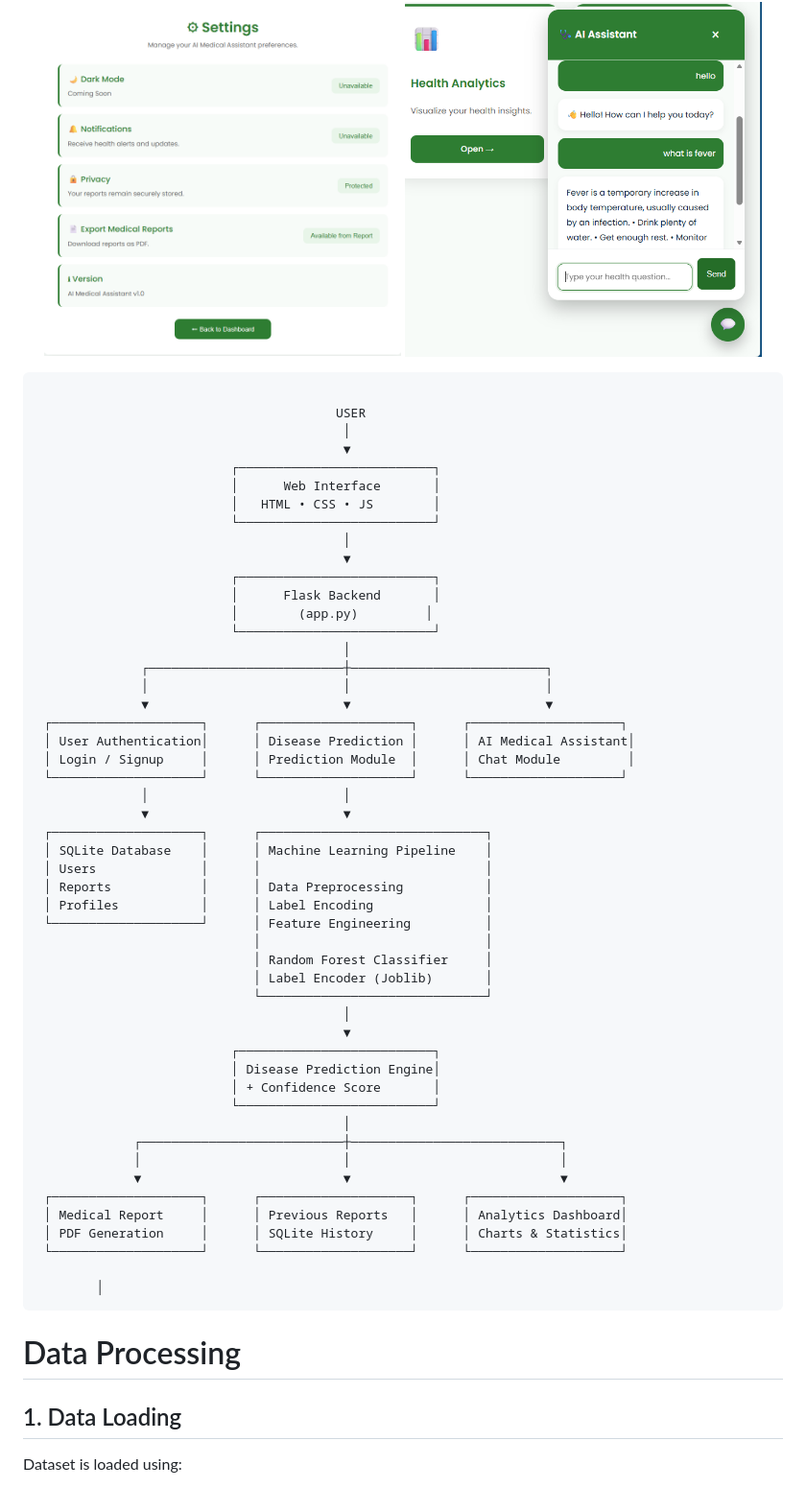
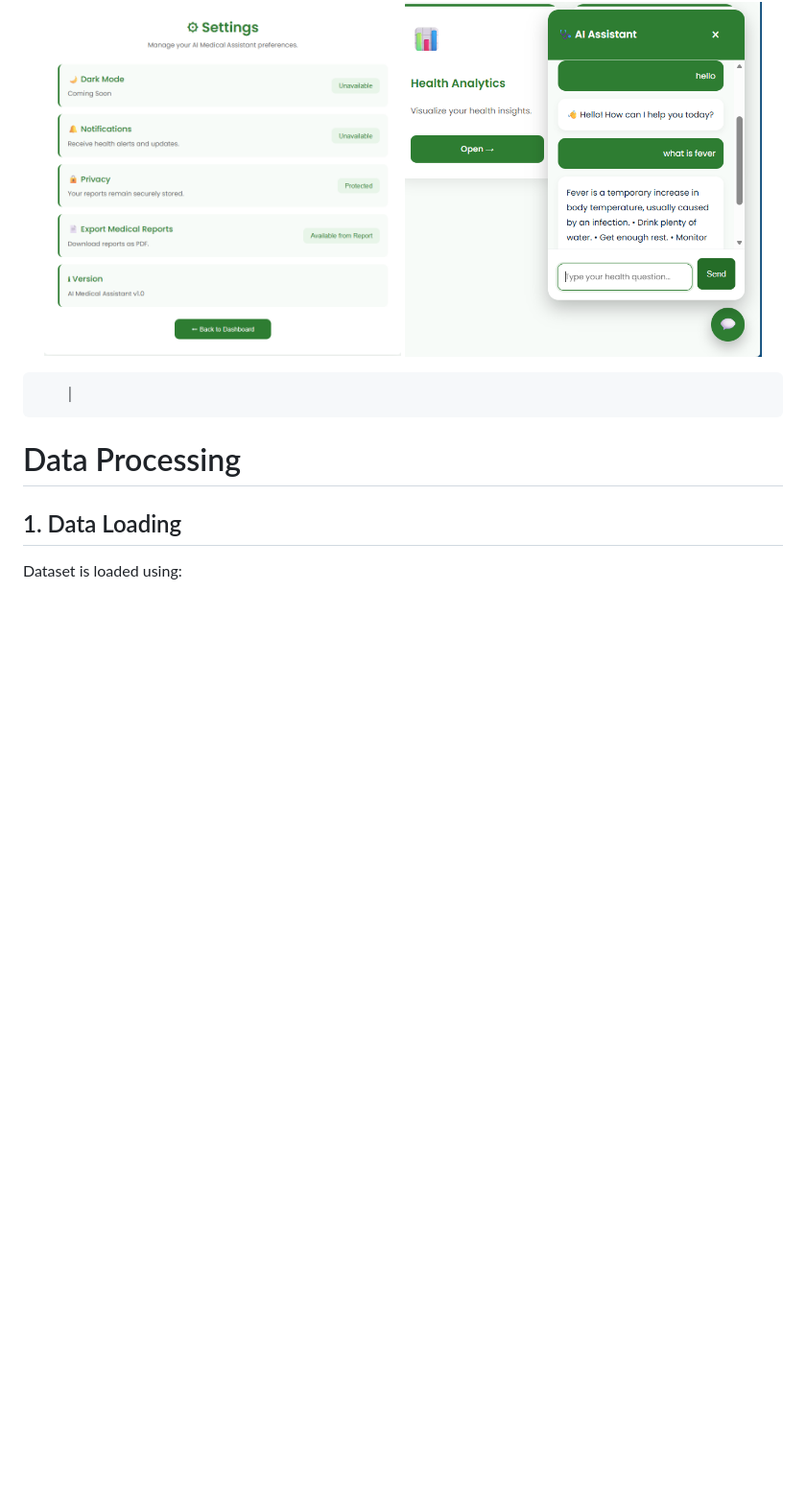
Before and after one commit to summiyahyousaf/AI_Medical_Assistant, a Markdown page: README.md, the part around one of its changes. Shown at 96% size. Rendered like a GitHub page; blank space fills up the shorter version.

````diff
--- a/README.md
+++ b/README.md
@@ -92,59 +105,7 @@ Along with prediction capabilities, the application provides a complete healthca
 </p>
 
 
-```text
-
-                                        USER
-                                         │
-                                         ▼
-                          ┌──────────────────────────┐
-                          │      Web Interface       │
-                          │   HTML • CSS • JS        │
-                          └──────────────────────────┘
-                                         │
-                                         ▼
-                          ┌──────────────────────────┐
-                          │      Flask Backend       │
-                          │        (app.py)         │
-                          └──────────────────────────┘
-                                         │
-              ┌──────────────────────────┼──────────────────────────┐
-              │                          │                          │
-              ▼                          ▼                          ▼
- ┌────────────────────┐      ┌────────────────────┐      ┌────────────────────┐
- │ User Authentication│      │ Disease Prediction │      │ AI Medical Assistant│
- │ Login / Signup     │      │ Prediction Module  │      │ Chat Module         │
- └────────────────────┘      └────────────────────┘      └────────────────────┘
-              │                          │
-              ▼                          ▼
- ┌────────────────────┐      ┌──────────────────────────────┐
- │ SQLite Database    │      │ Machine Learning Pipeline    │
- │ Users              │      │                              │
- │ Reports            │      │ Data Preprocessing           │
- │ Profiles           │      │ Label Encoding               │
- └────────────────────┘      │ Feature Engineering          │
-                             │                              │
-                             │ Random Forest Classifier     │
-                             │ Label Encoder (Joblib)       │
-                             └──────────────────────────────┘
-                                         │
-                                         ▼
-                          ┌──────────────────────────┐
-                          │ Disease Prediction Engine│
-                          │ + Confidence Score       │
-                          └──────────────────────────┘
-                                         │
-             ┌───────────────────────────┼────────────────────────────┐
-             │                           │                            │
-             ▼                           ▼                            ▼
- ┌────────────────────┐      ┌────────────────────┐      ┌────────────────────┐
- │ Medical Report     │      │ Previous Reports   │      │ Analytics Dashboard│
- │ PDF Generation     │      │ SQLite History     │      │ Charts & Statistics│
- └────────────────────┘      └────────────────────┘      └────────────────────┘
-
         │
-```
-
 
 # Data Processing
 
````
Also changed, not shown: other parts of README.md (+21 -8 lines).
